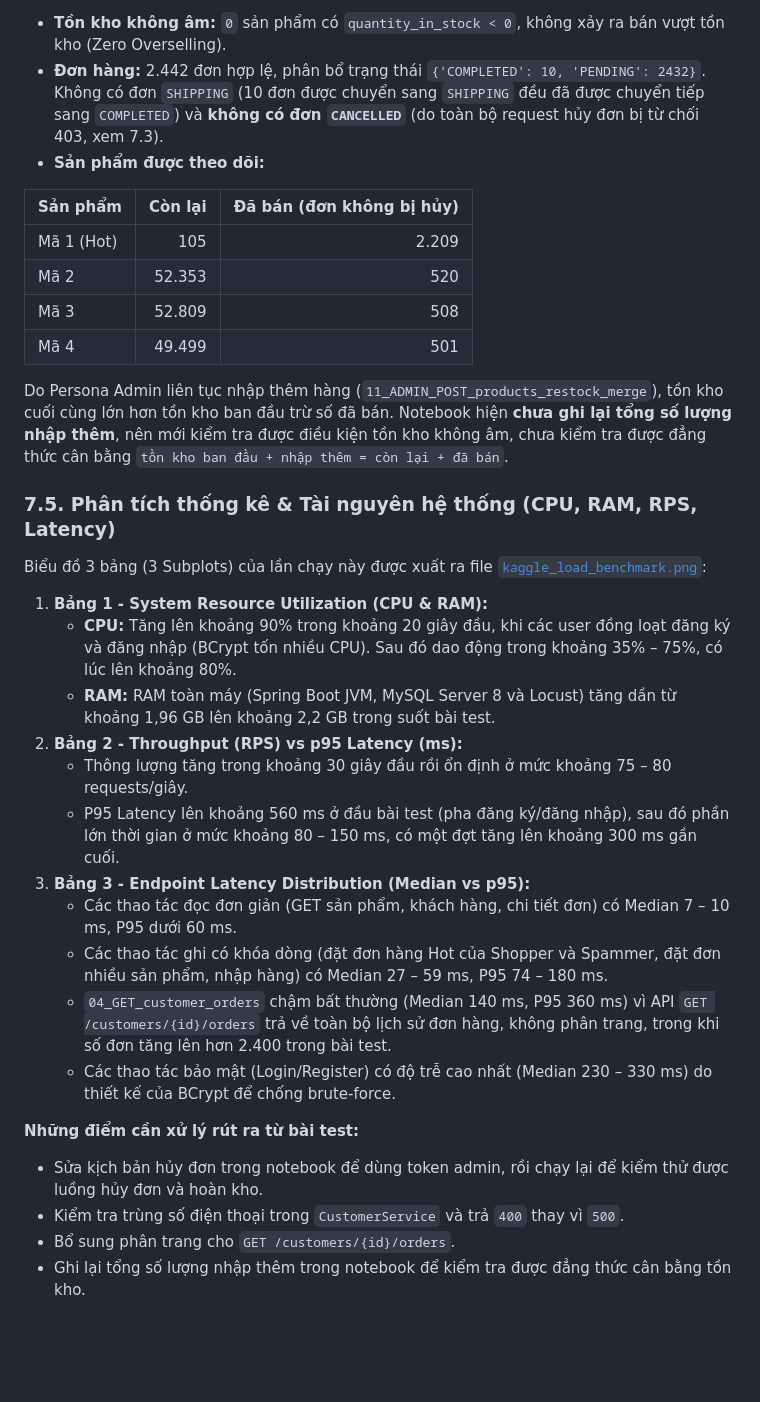
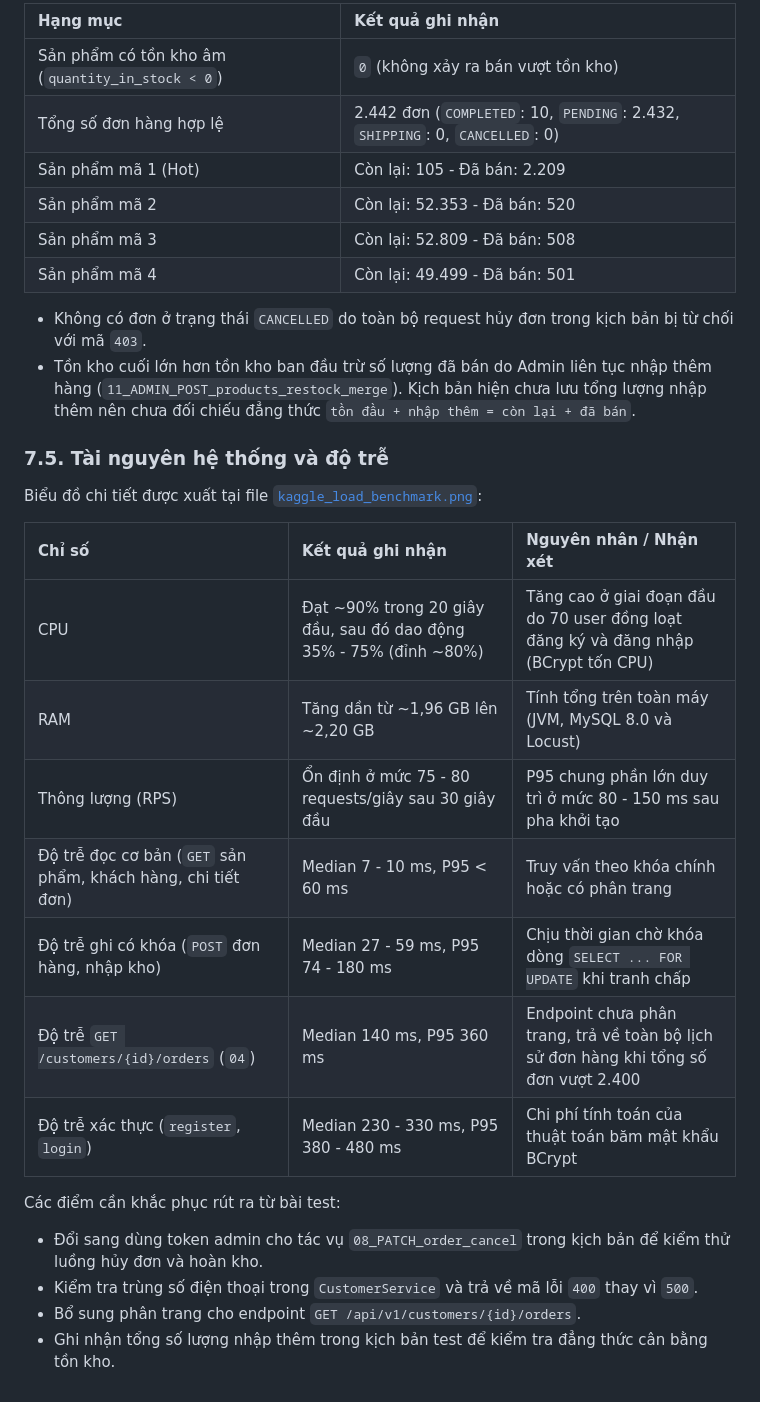
Before and after one commit to 24020196/BTL-KTPM, a Markdown page: README.md, the part around one of its changes. Rendered like a GitHub page; blank space fills up the shorter version.

```diff
--- a/README.md
+++ b/README.md
@@ -336,36 +318,32 @@ Sau khi Locust hoàn thành, Cell 9 kết nối trực tiếp vào MySQL và ghi
 
-- **Tồn kho không âm:** `0` sản phẩm có `quantity_in_stock < 0`, không xảy ra bán vượt tồn kho (Zero Overselling).
-- **Đơn hàng:** 2.442 đơn hợp lệ, phân bổ trạng thái `{'COMPLETED': 10, 'PENDING': 2432}`. Không có đơn `SHIPPING` (10 đơn được chuyển sang `SHIPPING` đều đã được chuyển tiếp sang `COMPLETED`) và **không có đơn `CANCELLED`** (do toàn bộ request hủy đơn bị từ chối 403, xem 7.3).
-- **Sản phẩm được theo dõi:**
+| Hạng mục | Kết quả ghi nhận |
+| :--- | :--- |
+| Sản phẩm có tồn kho âm (`quantity_in_stock < 0`) | `0` (không xảy ra bán vượt tồn kho) |
+| Tổng số đơn hàng hợp lệ | 2.442 đơn (`COMPLETED`: 10, `PENDING`: 2.432, `SHIPPING`: 0, `CANCELLED`: 0) |
+| Sản phẩm mã 1 (Hot) | Còn lại: 105 - Đã bán: 2.209 |
+| Sản phẩm mã 2 | Còn lại: 52.353 - Đã bán: 520 |
+| Sản phẩm mã 3 | Còn lại: 52.809 - Đã bán: 508 |
+| Sản phẩm mã 4 | Còn lại: 49.499 - Đã bán: 501 |
 
-| Sản phẩm | Còn lại | Đã bán (đơn không bị hủy) |
-| :--- | ---: | ---: |
-| Mã 1 (Hot) | 105 | 2.209 |
-| Mã 2 | 52.353 | 520 |
-| Mã 3 | 52.809 | 508 |
-| Mã 4 | 49.499 | 501 |
+- Không có đơn ở trạng thái `CANCELLED` do toàn bộ request hủy đơn trong kịch bản bị từ chối với mã `403`.
+- Tồn kho cuối lớn hơn tồn kho ban đầu trừ số lượng đã bán do Admin liên tục nhập thêm hàng (`11_ADMIN_POST_products_restock_merge`). Kịch bản hiện chưa lưu tổng lượng nhập thêm nên chưa đối chiếu đẳng thức `tồn đầu + nhập thêm = còn lại + đã bán`.
 
-Do Persona Admin liên tục nhập thêm hàng (`11_ADMIN_POST_products_restock_merge`), tồn kho cuối cùng lớn hơn tồn kho ban đầu trừ số đã bán. Notebook hiện **chưa ghi lại tổng số lượng nhập thêm**, nên mới kiểm tra được điều kiện tồn kho không âm, chưa kiểm tra được đẳng thức cân bằng `tồn kho ban đầu + nhập thêm = còn lại + đã bán`.
+### 7.5. Tài nguyên hệ thống và độ trễ
 
-### 7.5. Phân tích thống kê & Tài nguyên hệ thống (CPU, RAM, RPS, Latency)
+Biểu đồ chi tiết được xuất tại file [`kaggle_load_benchmark.png`](./kaggle_load_benchmark.png):
 
-Biểu đồ 3 bảng (3 Subplots) của lần chạy này được xuất ra file [`kaggle_load_benchmark.png`](./kaggle_load_benchmark.png):
+| Chỉ số | Kết quả ghi nhận | Nguyên nhân / Nhận xét |
+| :--- | :--- | :--- |
+| CPU | Đạt ~90% trong 20 giây đầu, sau đó dao động 35% - 75% (đỉnh ~80%) | Tăng cao ở giai đoạn đầu do 70 user đồng loạt đăng ký và đăng nhập (BCrypt tốn CPU) |
+| RAM | Tăng dần từ ~1,96 GB lên ~2,20 GB | Tính tổng trên toàn máy (JVM, MySQL 8.0 và Locust) |
+| Thông lượng (RPS) | Ổn định ở mức 75 - 80 requests/giây sau 30 giây đầu | P95 chung phần lớn duy trì ở mức 80 - 150 ms sau pha khởi tạo |
+| Độ trễ đọc cơ bản (`GET` sản phẩm, khách hàng, chi tiết đơn) | Median 7 - 10 ms, P95 < 60 ms | Truy vấn theo khóa chính hoặc có phân trang |
+| Độ trễ ghi có khóa (`POST` đơn hàng, nhập kho) | Median 27 - 59 ms, P95 74 - 180 ms | Chịu thời gian chờ khóa dòng `SELECT ... FOR UPDATE` khi tranh chấp |
+| Độ trễ `GET /customers/{id}/orders` (`04`) | Median 140 ms, P95 360 ms | Endpoint chưa phân trang, trả về toàn bộ lịch sử đơn hàng khi tổng số đơn vượt 2.400 |
+| Độ trễ xác thực (`register`, `login`) | Median 230 - 330 ms, P95 380 - 480 ms | Chi phí tính toán của thuật toán băm mật khẩu BCrypt |
 
-1. **Bảng 1 - System Resource Utilization (CPU & RAM):**
-   - **CPU:** Tăng lên khoảng 90% trong khoảng 20 giây đầu, khi các user đồng loạt đăng ký và đăng nhập (BCrypt tốn nhiều CPU). Sau đó dao động trong khoảng 35% – 75%, có lúc lên khoảng 80%.
-   - **RAM:** RAM toàn máy (Spring Boot JVM, MySQL Server 8 và Locust) tăng dần từ khoảng 1,96 GB lên khoảng 2,2 GB trong suốt bài test.
-2. **Bảng 2 - Throughput (RPS) vs p95 Latency (ms):**
-   - Thông lượng tăng trong khoảng 30 giây đầu rồi ổn định ở mức khoảng 75 – 80 requests/giây.
-   - P95 Latency lên khoảng 560 ms ở đầu bài test (pha đăng ký/đăng nhập), sau đó phần lớn thời gian ở mức khoảng 80 – 150 ms, có một đợt tăng lên khoảng 300 ms gần cuối.
-3. **Bảng 3 - Endpoint Latency Distribution (Median vs p95):**
-   - Các thao tác đọc đơn giản (GET sản phẩm, khách hàng, chi tiết đơn) có Median 7 – 10 ms, P95 dưới 60 ms.
-   - Các thao tác ghi có khóa dòng (đặt đơn hàng Hot của Shopper và Spammer, đặt đơn nhiều sản phẩm, nhập hàng) có Median 27 – 59 ms, P95 74 – 180 ms.
-   - `04_GET_customer_orders` chậm bất thường (Median 140 ms, P95 360 ms) vì API `GET /customers/{id}/orders` trả về toàn bộ lịch sử đơn hàng, không phân trang, trong khi số đơn tăng lên hơn 2.400 trong bài test.
-   - Các thao tác bảo mật (Login/Register) có độ trễ cao nhất (Median 230 – 330 ms) do thiết kế của BCrypt để chống brute-force.
-
-**Những điểm cần xử lý rút ra từ bài test:**
-
-- Sửa kịch bản hủy đơn trong notebook để dùng token admin, rồi chạy lại để kiểm thử được luồng hủy đơn và hoàn kho.
-- Kiểm tra trùng số điện thoại trong `CustomerService` và trả `400` thay vì `500`.
-- Bổ sung phân trang cho `GET /customers/{id}/orders`.
-- Ghi lại tổng số lượng nhập thêm trong notebook để kiểm tra được đẳng thức cân bằng tồn kho.
+Các điểm cần khắc phục rút ra từ bài test:
+- Đổi sang dùng token admin cho tác vụ `08_PATCH_order_cancel` trong kịch bản để kiểm thử luồng hủy đơn và hoàn kho.
+- Kiểm tra trùng số điện thoại trong `CustomerService` và trả về mã lỗi `400` thay vì `500`.
+- Bổ sung phân trang cho endpoint `GET /api/v1/customers/{id}/orders`.
+- Ghi nhận tổng số lượng nhập thêm trong kịch bản test để kiểm tra đẳng thức cân bằng tồn kho.
```
Also changed, not shown: other parts of README.md (+32 -50 lines).
